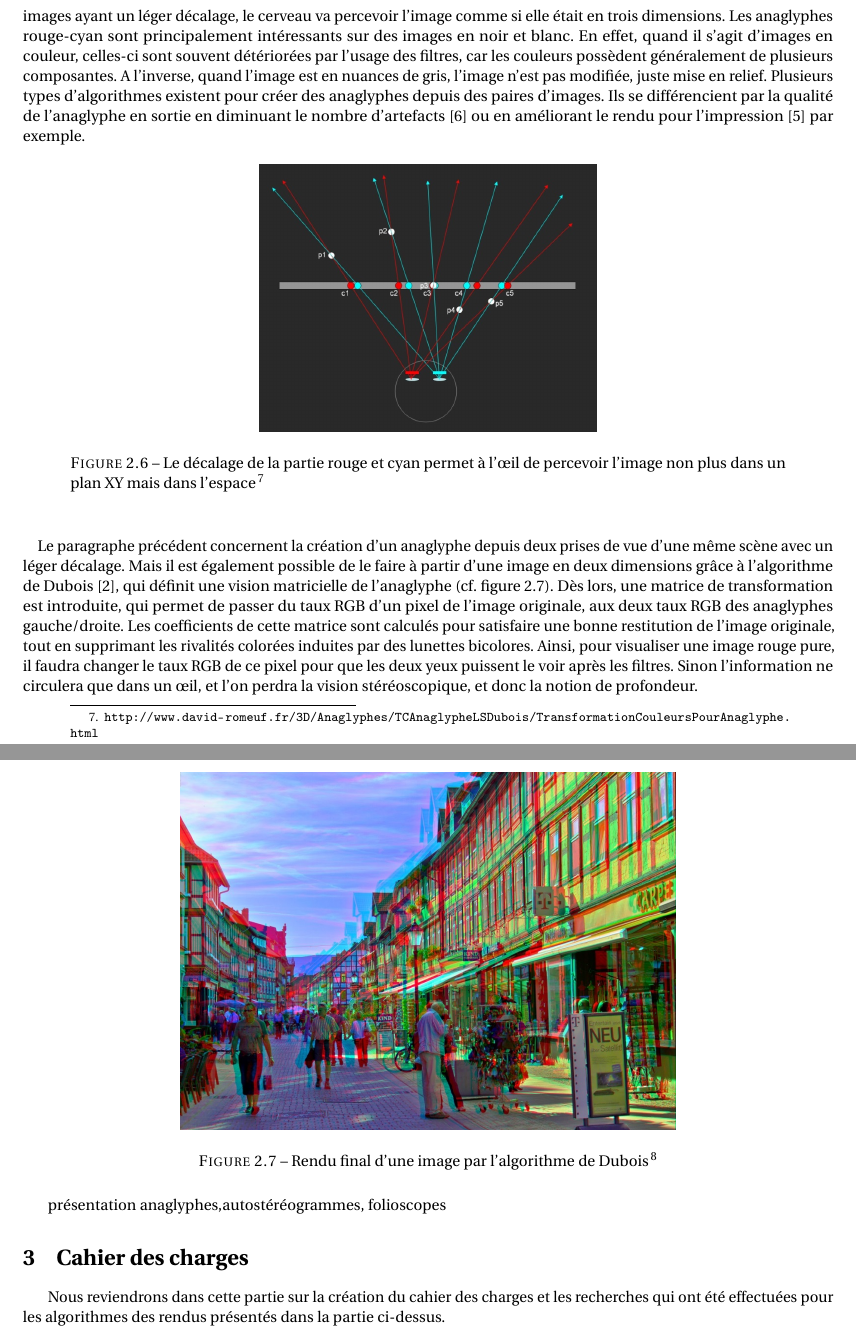
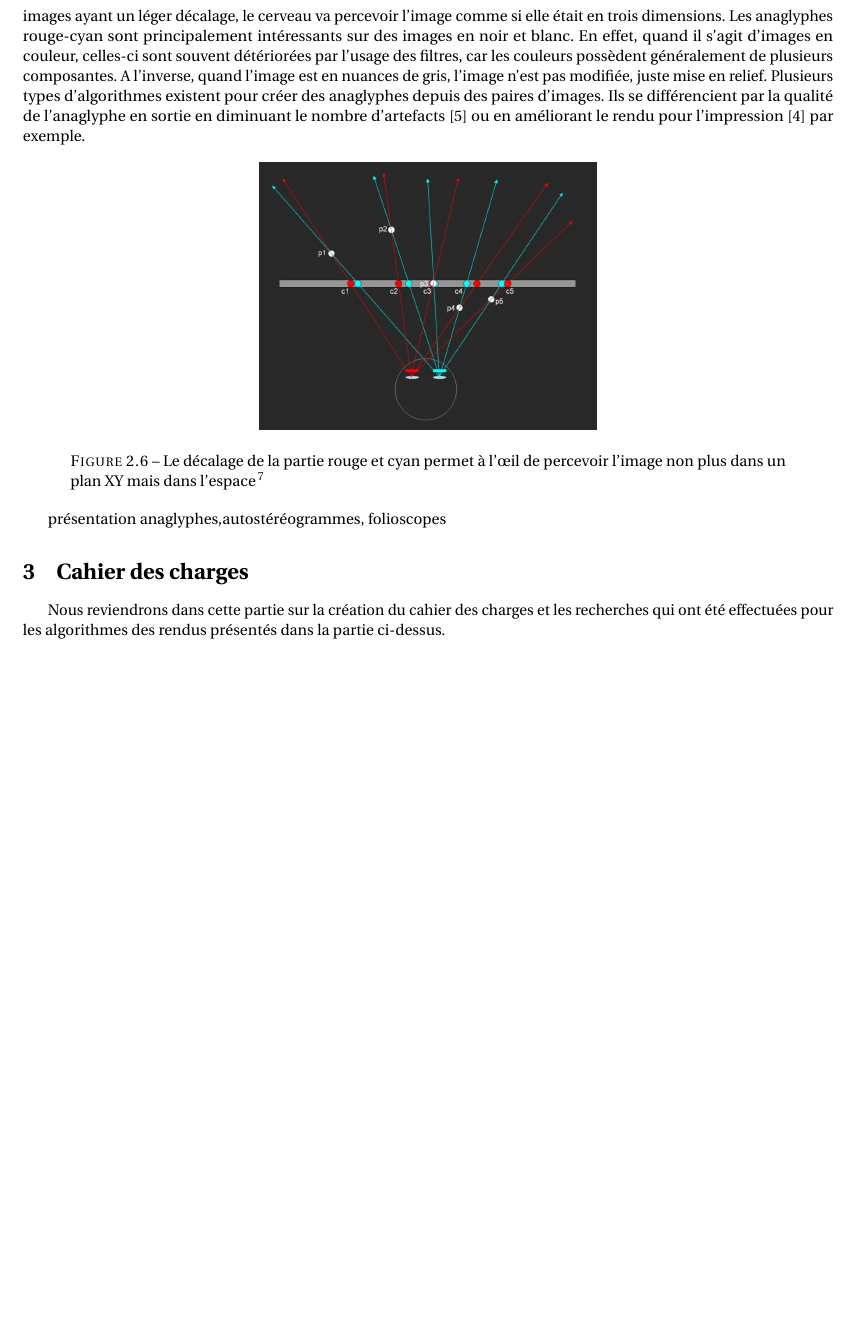
Before and after one commit to darwikey/PFA-2D-3D, a LaTeX document (rapportFinal/main.tex, which reads rapportFinal/rendus.tex): two parts of pages 8 and 9 of 16 before the commit and part of page 8 of 16 after it, the two joined at a grey line, cut so that both start at the same text, the shorter picture padded with empty space. Compiled offline with pdfLaTeX.

Commit message:
anaglyphe rapport

```diff
--- a/rapportFinal/rendus.tex
+++ b/rapportFinal/rendus.tex
@@ -70,13 +70,3 @@ Des algorithmes plus poussés ont été développés, comme celui présenté par
 		\caption{\label{fig:anaglyph} Le décalage de la partie rouge et cyan permet à l’œil de percevoir l’image non plus dans un plan XY mais dans l’espace \protect \footnotemark }
 \end{figure}
 \footnotetext{\url{http://www.david-romeuf.fr/3D/Anaglyphes/TCAnaglypheLSDubois/TransformationCouleursPourAnaglyphe.html}}
-
-\paragraph{}
-	Le paragraphe précédent concernent la création d’un anaglyphe depuis deux prises de vue d’une même scène avec un léger décalage. Mais il est également possible de le faire à partir d’une image en deux dimensions grâce à l’algorithme de Dubois \cite{algoDubois}, qui définit une vision matricielle de l’anaglyphe (cf. figure \ref{fig:algoDubois}). Dès lors, une matrice de transformation est introduite, qui permet de passer du taux RGB d’un pixel de l’image originale,  aux deux taux RGB des anaglyphes gauche/droite. Les coefficients de cette matrice sont calculés pour satisfaire une bonne restitution de l’image originale, tout en supprimant les rivalités colorées induites par des lunettes bicolores. Ainsi, pour visualiser une image rouge pure, il faudra changer le taux RGB de ce pixel pour que les deux yeux puissent le voir après les filtres. Sinon l’information ne circulera que dans un œil, et l’on perdra la vision stéréoscopique, et donc la notion de profondeur.
-
-\begin{figure}[H]
-		\centering
-		\includegraphics[scale=0.9]{algoDubois.png}
-		\caption{\label{fig:algoDubois} Rendu final d’une image par l’algorithme de Dubois \protect \footnotemark }
-\end{figure}
-\footnotetext{\url{http://zour.deviantart.com/art/Wernigerode-Boulevard-Dubois-Anaglyph-HDR-3D-276542278}}
```
Also changed, not shown: rapportFinal/anaglyphes.tex (+3 -1 lines), rapportFinal/prog.tex (+1 -1 lines).
